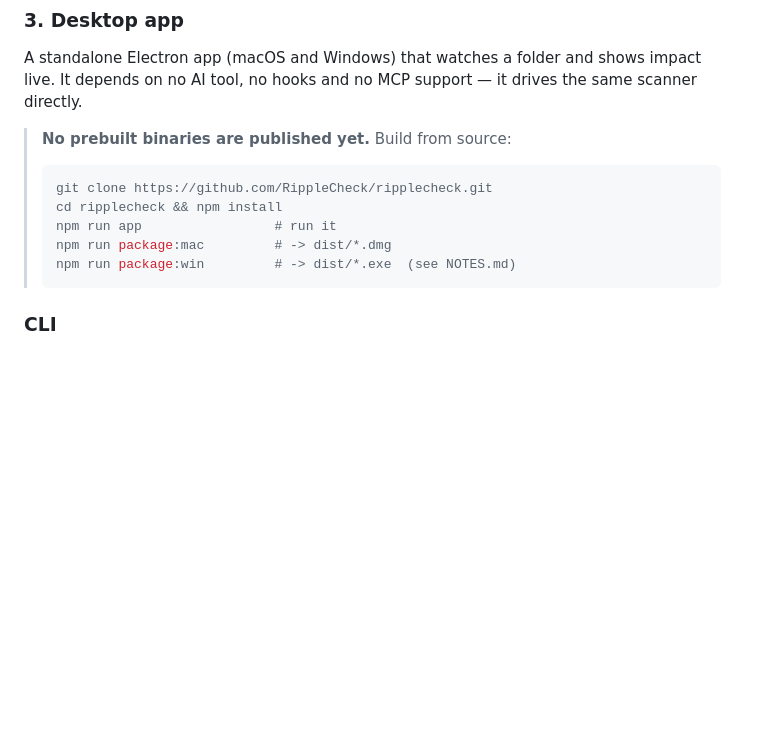
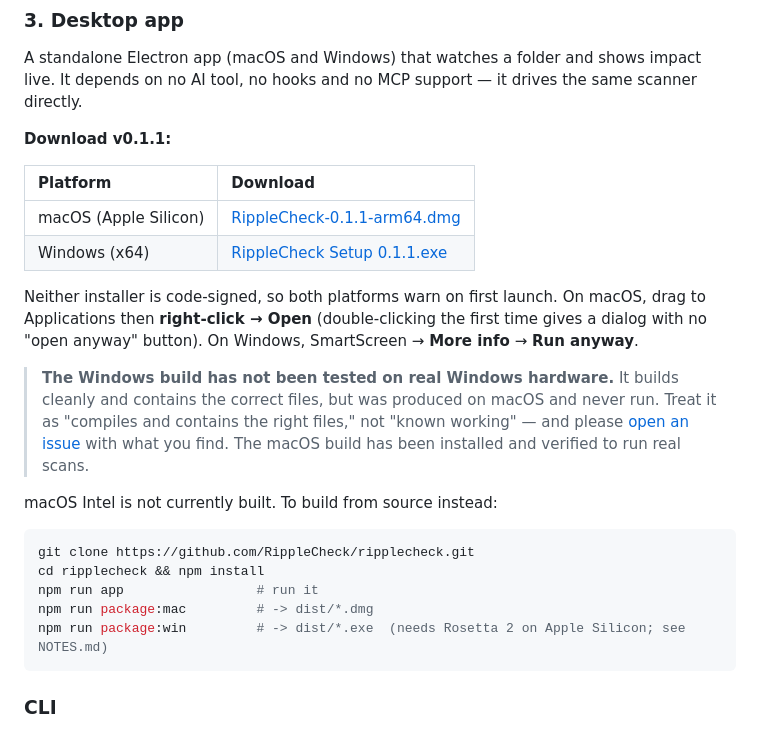
Before and after one commit to RippleCheck/ripplecheck, a Markdown page: README.md, the part around the change. Rendered like a GitHub page; blank space fills up the shorter version.

Commit message:
Add v0.1.1 download links to README

````diff
--- a/README.md
+++ b/README.md
@@ -110,15 +110,33 @@ A standalone Electron app (macOS and Windows) that watches a folder and shows im
 live. It depends on no AI tool, no hooks and no MCP support — it drives the same
 scanner directly.
 
-> **No prebuilt binaries are published yet.** Build from source:
->
-> ```bash
-> git clone https://github.com/RippleCheck/ripplecheck.git
-> cd ripplecheck && npm install
-> npm run app                 # run it
-> npm run package:mac         # -> dist/*.dmg
-> npm run package:win         # -> dist/*.exe  (see NOTES.md)
-> ```
+**Download v0.1.1:**
+
+| Platform | Download |
+|:--|:--|
+| macOS (Apple Silicon) | [RippleCheck-0.1.1-arm64.dmg](https://github.com/RippleCheck/ripplecheck/releases/download/v0.1.1/RippleCheck-0.1.1-arm64.dmg) |
+| Windows (x64) | [RippleCheck Setup 0.1.1.exe](https://github.com/RippleCheck/ripplecheck/releases/download/v0.1.1/RippleCheck.Setup.0.1.1.exe) |
+
+Neither installer is code-signed, so both platforms warn on first launch. On macOS,
+drag to Applications then **right-click → Open** (double-clicking the first time gives
+a dialog with no "open anyway" button). On Windows, SmartScreen → **More info** →
+**Run anyway**.
+
+> **The Windows build has not been tested on real Windows hardware.** It builds cleanly
+> and contains the correct files, but was produced on macOS and never run. Treat it as
+> "compiles and contains the right files," not "known working" — and please
+> [open an issue](https://github.com/RippleCheck/ripplecheck/issues) with what you find.
+> The macOS build has been installed and verified to run real scans.
+
+macOS Intel is not currently built. To build from source instead:
+
+```bash
+git clone https://github.com/RippleCheck/ripplecheck.git
+cd ripplecheck && npm install
+npm run app                 # run it
+npm run package:mac         # -> dist/*.dmg
+npm run package:win         # -> dist/*.exe  (needs Rosetta 2 on Apple Silicon; see NOTES.md)
+```
 
 ### CLI
 
````
